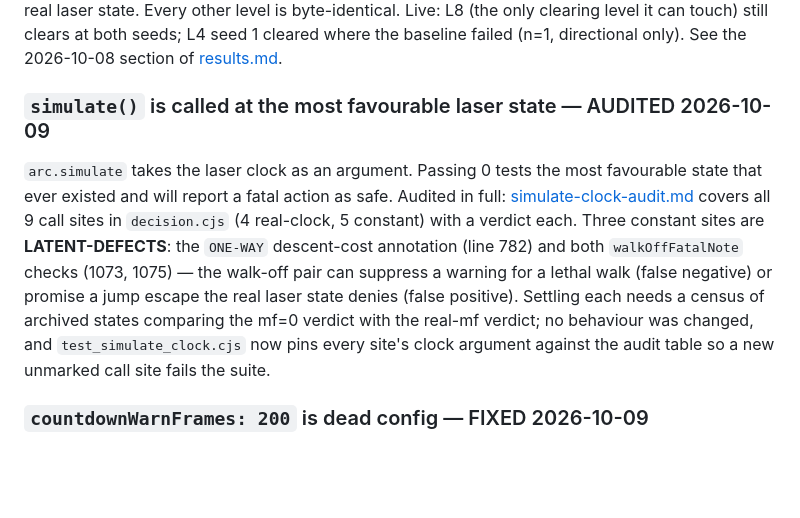
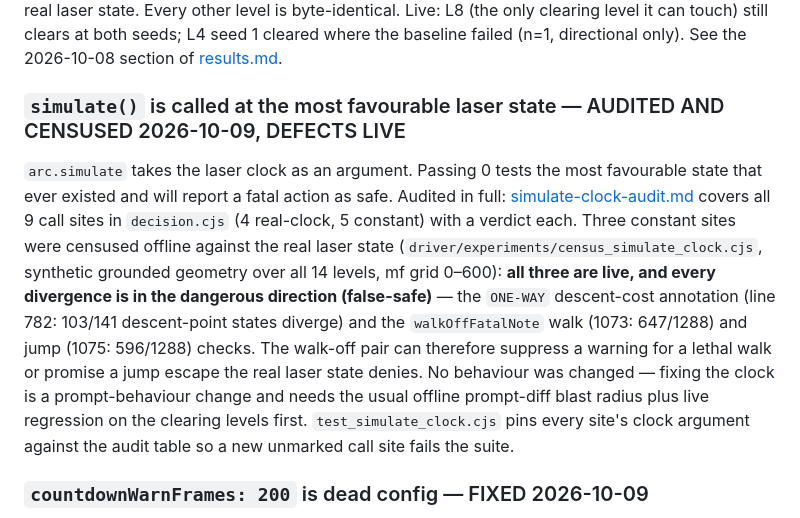
Before and after one commit to felladrin/ai-plays-cat-goric, a Markdown page: docs/open-problems.md, the part around the change. Drawn GitHub-style; blank space fills up the shorter version.

Commit message:
Record the census verdicts: three live false-safe clock sites

```diff
--- a/docs/open-problems.md
+++ b/docs/open-problems.md
@@ -86,9 +86,9 @@ Fixed by the sibling idiom: a function-local `const CFG = require("./physics.cjs
 
 Measured blast radius (offline diff of both builds' prompts over every logged decision of `exp_lag2_s1/s2`, 3 837 decisions): the prompt changes on exactly 9 decisions — L4 6, L6 2, L8 1 — each one the falling-floor note being correctly suppressed where the claimed remedy dies at the real laser state. Every other level is byte-identical. Live: L8 (the only clearing level it can touch) still clears at both seeds; L4 seed 1 cleared where the baseline failed (n=1, directional only). See the 2026-10-08 section of [results.md](results.md).
 
-### `simulate()` is called at the most favourable laser state — AUDITED 2026-10-09
+### `simulate()` is called at the most favourable laser state — AUDITED AND CENSUSED 2026-10-09, DEFECTS LIVE
 
-`arc.simulate` takes the laser clock as an argument. Passing 0 tests the most favourable state that ever existed and will report a fatal action as safe. Audited in full: [simulate-clock-audit.md](simulate-clock-audit.md) covers all 9 call sites in `decision.cjs` (4 real-clock, 5 constant) with a verdict each. Three constant sites are **LATENT-DEFECTS**: the `ONE-WAY` descent-cost annotation (line 782) and both `walkOffFatalNote` checks (1073, 1075) — the walk-off pair can suppress a warning for a lethal walk (false negative) or promise a jump escape the real laser state denies (false positive). Settling each needs a census of archived states comparing the mf=0 verdict with the real-mf verdict; no behaviour was changed, and `test_simulate_clock.cjs` now pins every site's clock argument against the audit table so a new unmarked call site fails the suite.
+`arc.simulate` takes the laser clock as an argument. Passing 0 tests the most favourable state that ever existed and will report a fatal action as safe. Audited in full: [simulate-clock-audit.md](simulate-clock-audit.md) covers all 9 call sites in `decision.cjs` (4 real-clock, 5 constant) with a verdict each. Three constant sites were censused offline against the real laser state (`driver/experiments/census_simulate_clock.cjs`, synthetic grounded geometry over all 14 levels, mf grid 0–600): **all three are live, and every divergence is in the dangerous direction (false-safe)** — the `ONE-WAY` descent-cost annotation (line 782: 103/141 descent-point states diverge) and the `walkOffFatalNote` walk (1073: 647/1288) and jump (1075: 596/1288) checks. The walk-off pair can therefore suppress a warning for a lethal walk or promise a jump escape the real laser state denies. No behaviour was changed — fixing the clock is a prompt-behaviour change and needs the usual offline prompt-diff blast radius plus live regression on the clearing levels first. `test_simulate_clock.cjs` pins every site's clock argument against the audit table so a new unmarked call site fails the suite.
 
 ### `countdownWarnFrames: 200` is dead config — FIXED 2026-10-09
 
```
